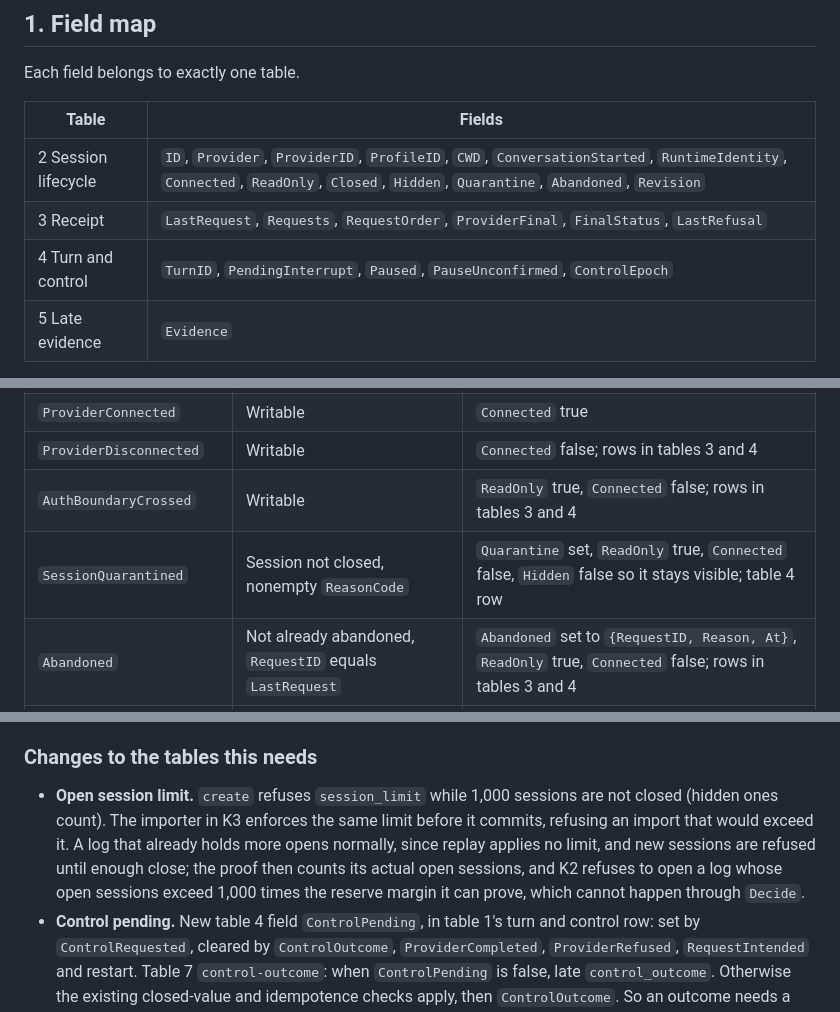
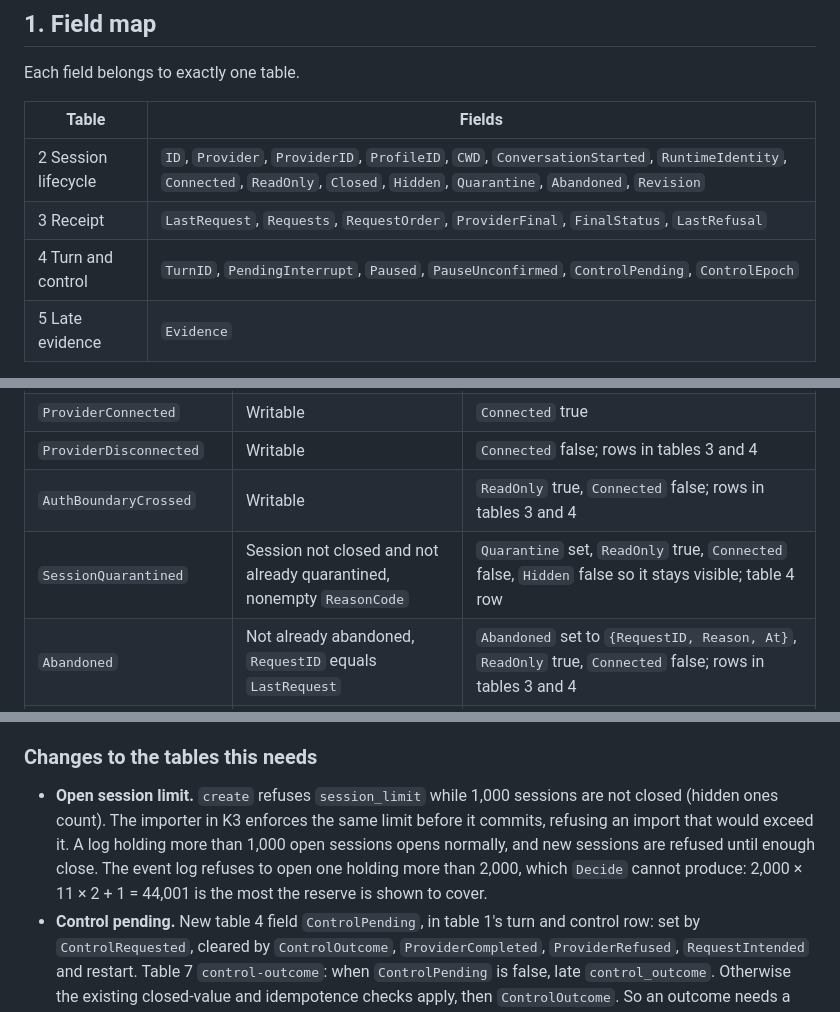
Before and after one commit to ericmacdougall/agent-harness, a Markdown page: plans/CONSOLE-KERNEL-K1A.md, 3 parts joined by grey strips. Drawn GitHub-style.

Commit message:
docs(console): settle quarantine-once and the open-log session bound
Co-Authored-By: Claude Opus 5.5 <noreply@anthropic.com>

```diff
--- a/plans/CONSOLE-KERNEL-K1A.md
+++ b/plans/CONSOLE-KERNEL-K1A.md
@@ -12,7 +12,7 @@ Each field belongs to exactly one table.
 |---|---|
 | 2 Session lifecycle | `ID`, `Provider`, `ProviderID`, `ProfileID`, `CWD`, `ConversationStarted`, `RuntimeIdentity`, `Connected`, `ReadOnly`, `Closed`, `Hidden`, `Quarantine`, `Abandoned`, `Revision` |
 | 3 Receipt | `LastRequest`, `Requests`, `RequestOrder`, `ProviderFinal`, `FinalStatus`, `LastRefusal` |
-| 4 Turn and control | `TurnID`, `PendingInterrupt`, `Paused`, `PauseUnconfirmed`, `ControlEpoch` |
+| 4 Turn and control | `TurnID`, `PendingInterrupt`, `Paused`, `PauseUnconfirmed`, `ControlPending`, `ControlEpoch` |
 | 5 Late evidence | `Evidence` |
 
 `Revision` increases by one with every session fact on the session. A global fact does not change it. A fact not listed in a table changes nothing in that table. Read-only is never cleared: such a session can never send again, only stop, discard and close.
@@ -27,7 +27,7 @@ Each field belongs to exactly one table.
 | `ProviderConnected` | Writable | `Connected` true |
 | `ProviderDisconnected` | Writable | `Connected` false; rows in tables 3 and 4 |
 | `AuthBoundaryCrossed` | Writable | `ReadOnly` true, `Connected` false; rows in tables 3 and 4 |
-| `SessionQuarantined` | Session not closed, nonempty `ReasonCode` | `Quarantine` set, `ReadOnly` true, `Connected` false, `Hidden` false so it stays visible; table 4 row |
+| `SessionQuarantined` | Session not closed and not already quarantined, nonempty `ReasonCode` | `Quarantine` set, `ReadOnly` true, `Connected` false, `Hidden` false so it stays visible; table 4 row |
 | `Abandoned` | Not already abandoned, `RequestID` equals `LastRequest` | `Abandoned` set to `{RequestID, Reason, At}`, `ReadOnly` true, `Connected` false; rows in tables 3 and 4 |
 | `CwdChanged` | Writable, last receipt not unresolved | `CWD` set |
 | `SessionClosed` | Last receipt not unresolved and no quarantine, unless `Abandoned` is set | `Closed` true |
@@ -243,7 +243,7 @@ The event log keeps its last 50,000 facts (`Reserve`, out of `MaxFacts` 1,000,00
 
 ### Changes to the tables this needs
 
-- **Open session limit.** `create` refuses `session_limit` while 1,000 sessions are not closed (hidden ones count). The importer in K3 enforces the same limit before it commits, refusing an import that would exceed it. A log that already holds more opens normally, since replay applies no limit, and new sessions are refused until enough close; the proof then counts its actual open sessions, and K2 refuses to open a log whose open sessions exceed 1,000 times the reserve margin it can prove, which cannot happen through `Decide`.
+- **Open session limit.** `create` refuses `session_limit` while 1,000 sessions are not closed (hidden ones count). The importer in K3 enforces the same limit before it commits, refusing an import that would exceed it. A log holding more than 1,000 open sessions opens normally, and new sessions are refused until enough close. The event log refuses to open one holding more than 2,000, which `Decide` cannot produce: 2,000 × 11 × 2 + 1 = 44,001 is the most the reserve is shown to cover.
 - **Control pending.** New table 4 field `ControlPending`, in table 1's turn and control row: set by `ControlRequested`, cleared by `ControlOutcome`, `ProviderCompleted`, `ProviderRefused`, `RequestIntended` and restart. Table 7 `control-outcome`: when `ControlPending` is false, late `control_outcome`. Otherwise the existing closed-value and idempotence checks apply, then `ControlOutcome`. So an outcome needs a request, and alternating outcomes become sticky late evidence.
 - **Disconnect.** Table 7 `disconnected`: when not `Connected` and the last receipt is not open, idempotent with no fact. So each disconnect fact needs a connect or an open request since the last one.
 - **Quarantine.** Table 7 `quarantine`: already quarantined, idempotent with no fact. Table 2 and item 13 change to match: a session is quarantined once, and its first code stands. Replay's own quarantine is unchanged.
```
